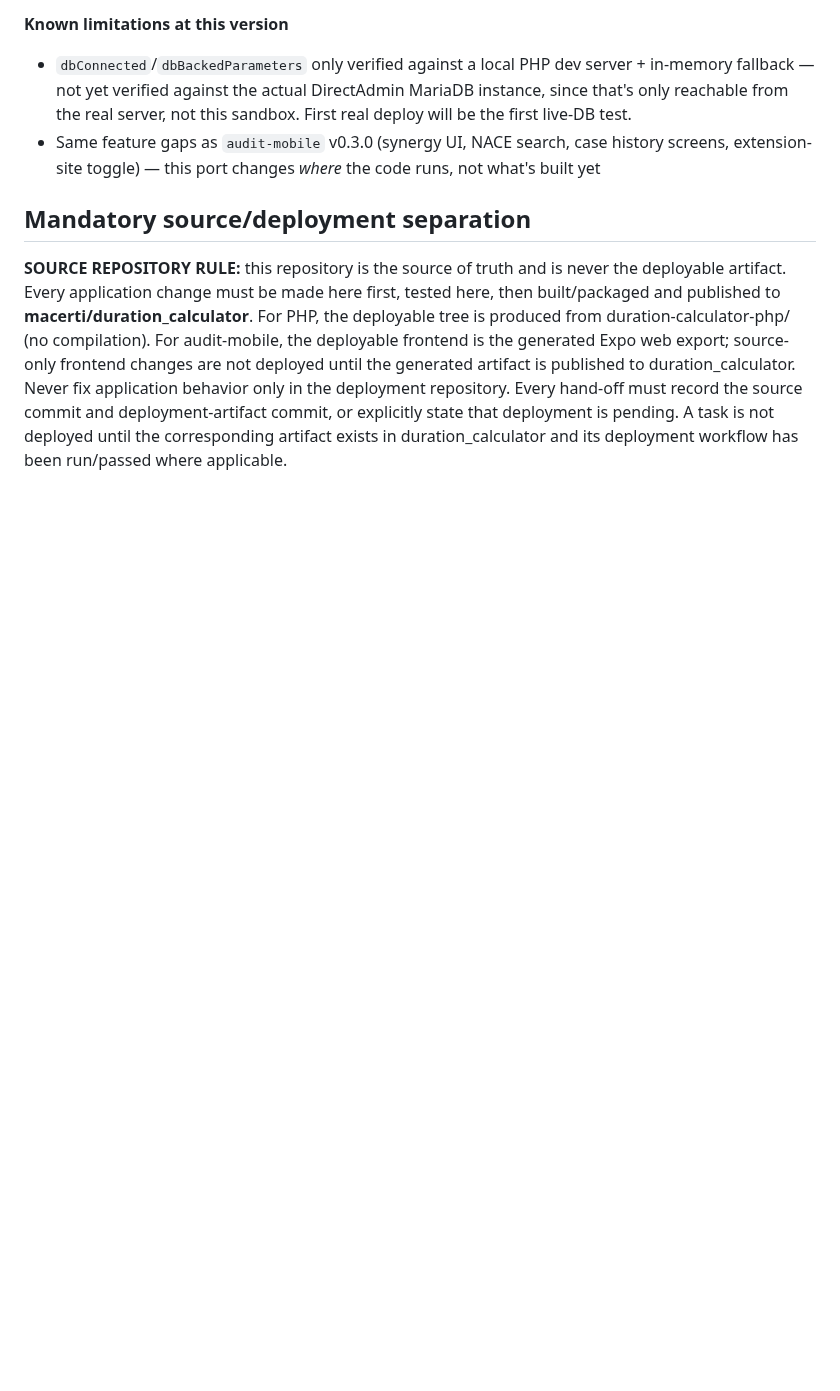
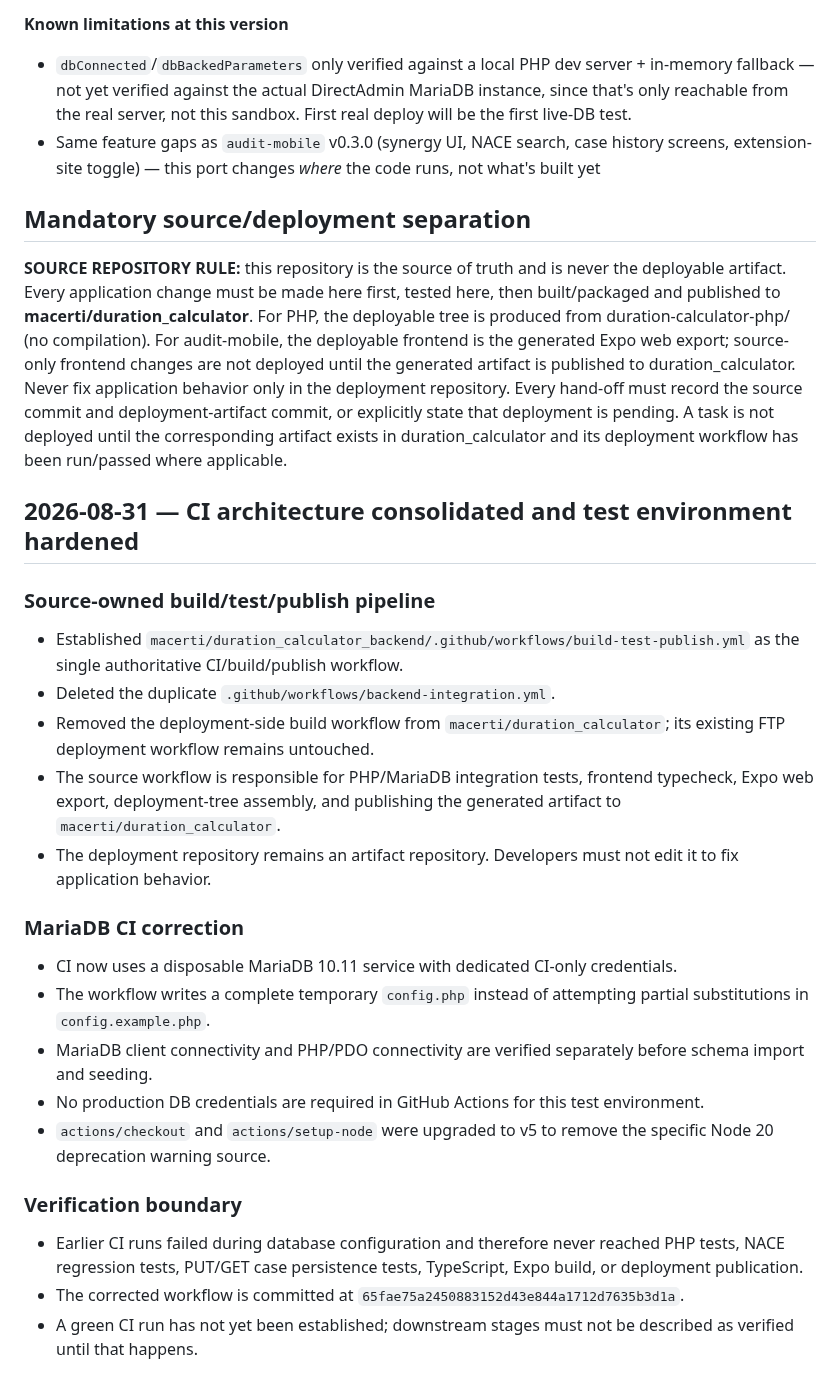
Before and after one commit to macerti/duration_calculator_backend, a Markdown page: audit-app/CHANGELOG.md, the part around the change. Rendered like a GitHub page; blank space fills up the shorter version.

Commit message:
docs: record CI architecture and debugging handoff

```diff
--- a/audit-app/CHANGELOG.md
+++ b/audit-app/CHANGELOG.md
@@ -698,3 +698,25 @@ this specific host once we checked DirectAdmin and found no Node.js Selector.
 ## Mandatory source/deployment separation
 
 **SOURCE REPOSITORY RULE:** this repository is the source of truth and is never the deployable artifact. Every application change must be made here first, tested here, then built/packaged and published to **macerti/duration_calculator**. For PHP, the deployable tree is produced from duration-calculator-php/ (no compilation). For audit-mobile, the deployable frontend is the generated Expo web export; source-only frontend changes are not deployed until the generated artifact is published to duration_calculator. Never fix application behavior only in the deployment repository. Every hand-off must record the source commit and deployment-artifact commit, or explicitly state that deployment is pending. A task is not deployed until the corresponding artifact exists in duration_calculator and its deployment workflow has been run/passed where applicable.
+
+
+## 2026-08-31 — CI architecture consolidated and test environment hardened
+
+### Source-owned build/test/publish pipeline
+- Established `macerti/duration_calculator_backend/.github/workflows/build-test-publish.yml` as the single authoritative CI/build/publish workflow.
+- Deleted the duplicate `.github/workflows/backend-integration.yml`.
+- Removed the deployment-side build workflow from `macerti/duration_calculator`; its existing FTP deployment workflow remains untouched.
+- The source workflow is responsible for PHP/MariaDB integration tests, frontend typecheck, Expo web export, deployment-tree assembly, and publishing the generated artifact to `macerti/duration_calculator`.
+- The deployment repository remains an artifact repository. Developers must not edit it to fix application behavior.
+
+### MariaDB CI correction
+- CI now uses a disposable MariaDB 10.11 service with dedicated CI-only credentials.
+- The workflow writes a complete temporary `config.php` instead of attempting partial substitutions in `config.example.php`.
+- MariaDB client connectivity and PHP/PDO connectivity are verified separately before schema import and seeding.
+- No production DB credentials are required in GitHub Actions for this test environment.
+- `actions/checkout` and `actions/setup-node` were upgraded to v5 to remove the specific Node 20 deprecation warning source.
+
+### Verification boundary
+- Earlier CI runs failed during database configuration and therefore never reached PHP tests, NACE regression tests, PUT/GET case persistence tests, TypeScript, Expo build, or deployment publication.
+- The corrected workflow is committed at `65fae75a2450883152d43e844a1712d7635b3d1a`.
+- A green CI run has not yet been established; downstream stages must not be described as verified until that happens.
```
